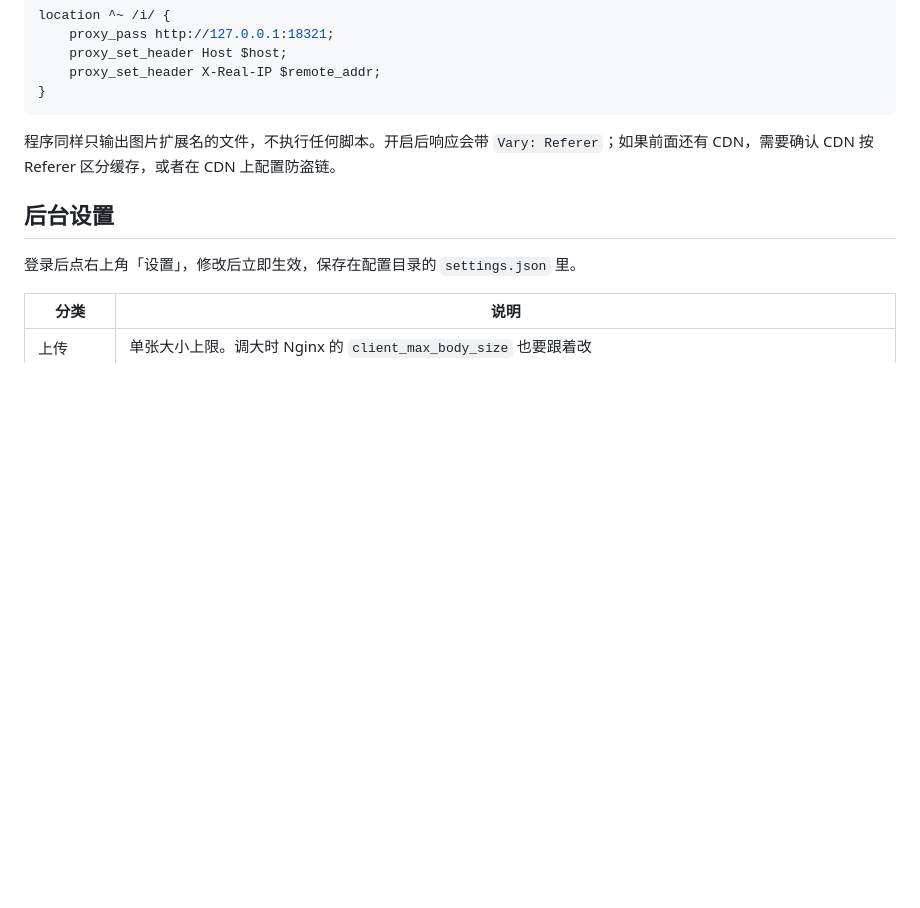
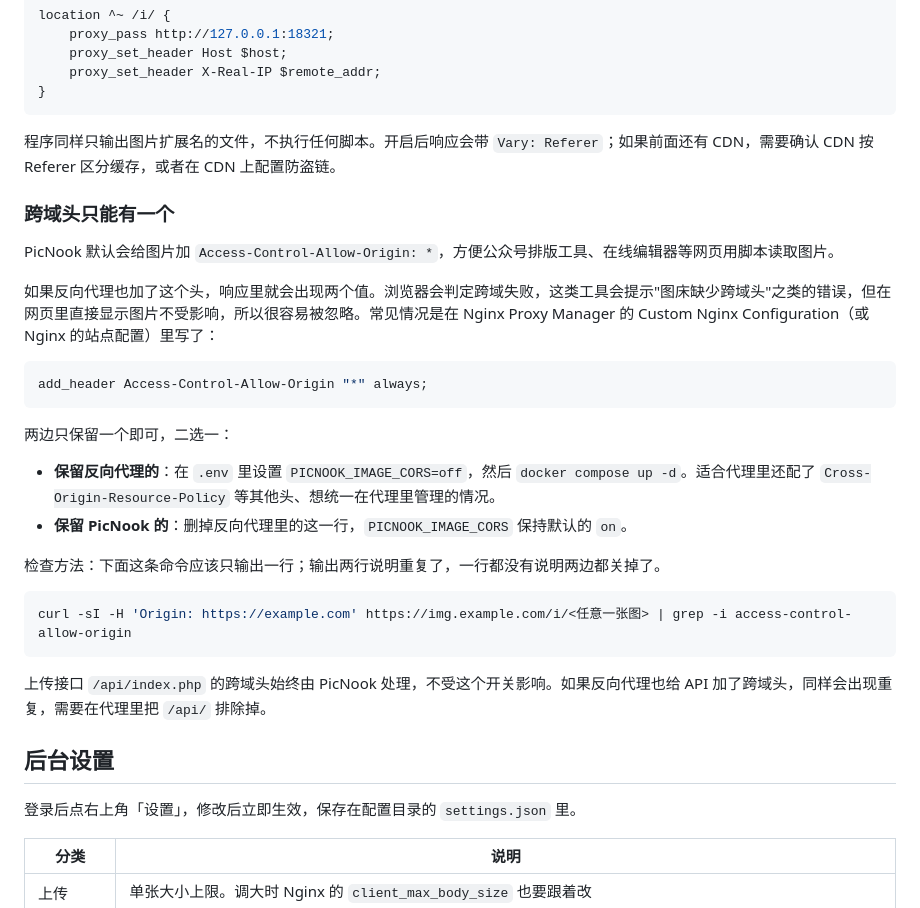
Before and after one commit to Lau0x/imgbed, a Markdown page: README.md, the part around the change. GitHub-like rendering; blank space fills up the shorter version.

Commit message:
docs: explain duplicate CORS header with reverse proxies
Co-Authored-By: Claude Opus 5.5 <noreply@anthropic.com>

````diff
--- a/README.md
+++ b/README.md
@@ -239,6 +239,29 @@ location ^~ /i/ {
 
 程序同样只输出图片扩展名的文件，不执行任何脚本。开启后响应会带 `Vary: Referer`；如果前面还有 CDN，需要确认 CDN 按 Referer 区分缓存，或者在 CDN 上配置防盗链。
 
+### 跨域头只能有一个
+
+PicNook 默认会给图片加 `Access-Control-Allow-Origin: *`，方便公众号排版工具、在线编辑器等网页用脚本读取图片。
+
+如果反向代理也加了这个头，响应里就会出现两个值。浏览器会判定跨域失败，这类工具会提示"图床缺少跨域头"之类的错误，但在网页里直接显示图片不受影响，所以很容易被忽略。常见情况是在 Nginx Proxy Manager 的 Custom Nginx Configuration（或 Nginx 的站点配置）里写了：
+
+```nginx
+add_header Access-Control-Allow-Origin "*" always;
+```
+
+两边只保留一个即可，二选一：
+
+- **保留反向代理的**：在 `.env` 里设置 `PICNOOK_IMAGE_CORS=off`，然后 `docker compose up -d`。适合代理里还配了 `Cross-Origin-Resource-Policy` 等其他头、想统一在代理里管理的情况。
+- **保留 PicNook 的**：删掉反向代理里的这一行，`PICNOOK_IMAGE_CORS` 保持默认的 `on`。
+
+检查方法：下面这条命令应该只输出一行；输出两行说明重复了，一行都没有说明两边都关掉了。
+
+```bash
+curl -sI -H 'Origin: https://example.com' https://img.example.com/i/<任意一张图> | grep -i access-control-allow-origin
+```
+
+上传接口 `/api/index.php` 的跨域头始终由 PicNook 处理，不受这个开关影响。如果反向代理也给 API 加了跨域头，同样会出现重复，需要在代理里把 `/api/` 排除掉。
+
 ## 后台设置
 
 登录后点右上角「设置」，修改后立即生效，保存在配置目录的 `settings.json` 里。
````
